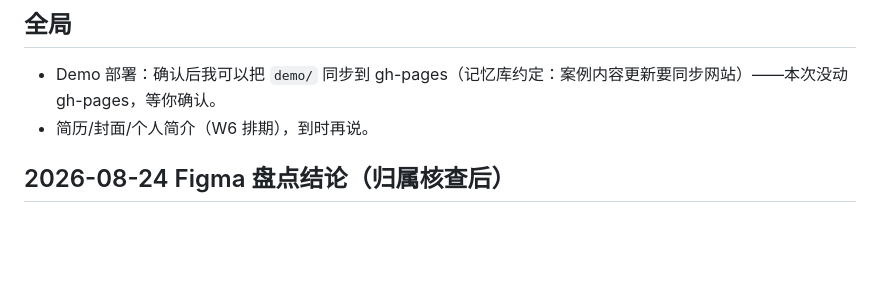
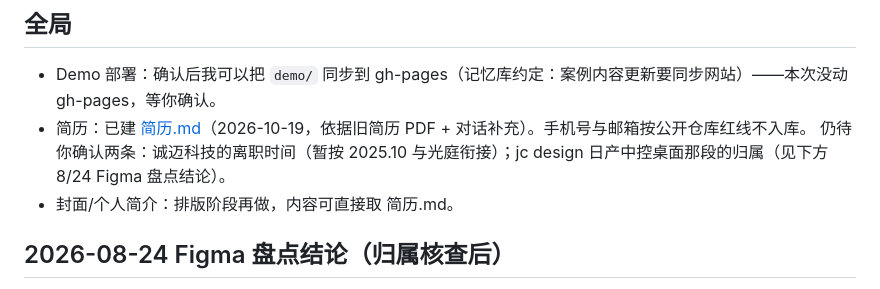
Before and after one commit to jadecoltrane/portfolio, a Markdown page: 只差你了.md, the part around the change. GitHub-like rendering; blank space fills up the shorter version.

```diff
--- a/只差你了.md
+++ b/只差你了.md
@@ -40,7 +40,9 @@
 ## 全局
 
 - Demo 部署：确认后我可以把 `demo/` 同步到 gh-pages（记忆库约定：案例内容更新要同步网站）——本次没动 gh-pages，等你确认。
-- 简历/封面/个人简介（W6 排期），到时再说。
+- 简历：已建 [简历.md](简历.md)（2026-10-19，依据旧简历 PDF + 对话补充）。手机号与邮箱按公开仓库红线不入库。
+  仍待你确认两条：诚迈科技的离职时间（暂按 2025.10 与光庭衔接）；jc design 日产中控桌面那段的归属（见下方 8/24 Figma 盘点结论）。
+- 封面/个人简介：排版阶段再做，内容可直接取 简历.md。
 
 ## 2026-08-24 Figma 盘点结论（归属核查后）
 
```
Also changed, not shown: 简历.md (added, +74 -0 lines).
